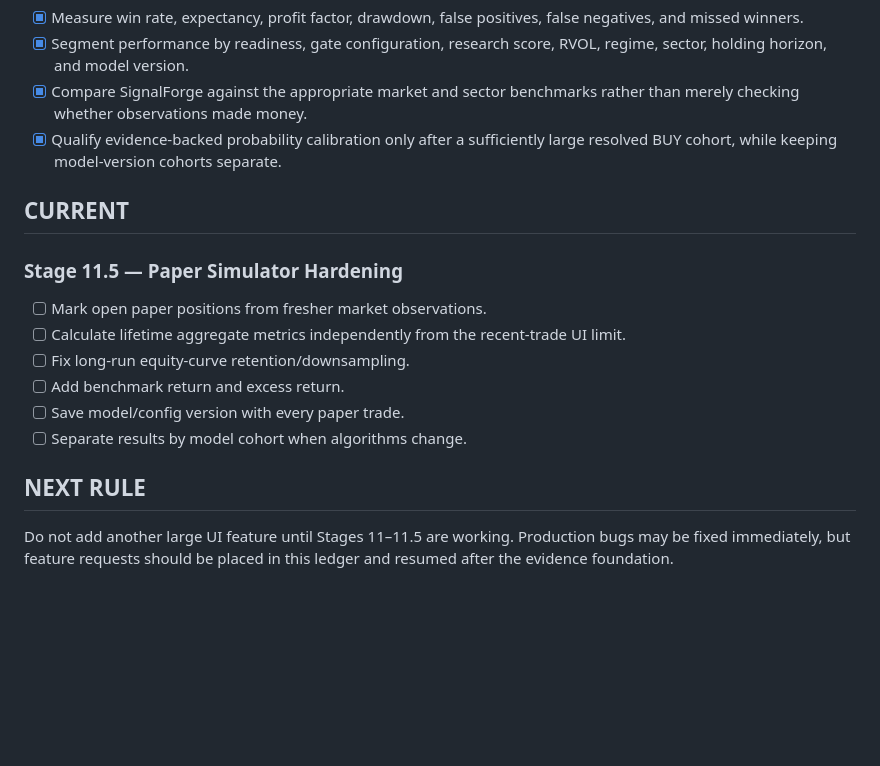
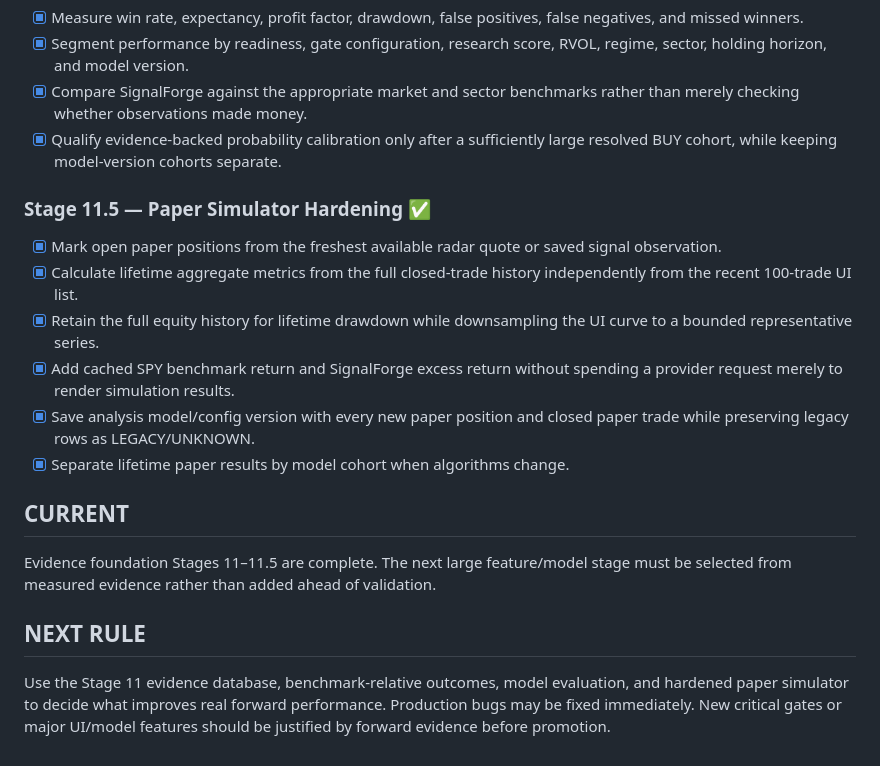
Before and after one commit to Vergota1417/SignalForge-v2, a Markdown page: SIGNALFORGE_BUILD_LEDGER.md, the part around the change. GitHub-like rendering; blank space fills up the shorter version.

Commit message:
Complete Stage 11.5 build ledger

```diff
--- a/SIGNALFORGE_BUILD_LEDGER.md
+++ b/SIGNALFORGE_BUILD_LEDGER.md
@@ -49,17 +49,19 @@ This file is the persistent source of truth for the build sequence. Complete and
 - [x] Compare SignalForge against the appropriate market and sector benchmarks rather than merely checking whether observations made money.
 - [x] Qualify evidence-backed probability calibration only after a sufficiently large resolved BUY cohort, while keeping model-version cohorts separate.
 
+### Stage 11.5 — Paper Simulator Hardening ✅
+
+- [x] Mark open paper positions from the freshest available radar quote or saved signal observation.
+- [x] Calculate lifetime aggregate metrics from the full closed-trade history independently from the recent 100-trade UI list.
+- [x] Retain the full equity history for lifetime drawdown while downsampling the UI curve to a bounded representative series.
+- [x] Add cached SPY benchmark return and SignalForge excess return without spending a provider request merely to render simulation results.
+- [x] Save analysis model/config version with every new paper position and closed paper trade while preserving legacy rows as LEGACY/UNKNOWN.
+- [x] Separate lifetime paper results by model cohort when algorithms change.
+
 ## CURRENT
 
-### Stage 11.5 — Paper Simulator Hardening
-
-- [ ] Mark open paper positions from fresher market observations.
-- [ ] Calculate lifetime aggregate metrics independently from the recent-trade UI limit.
-- [ ] Fix long-run equity-curve retention/downsampling.
-- [ ] Add benchmark return and excess return.
-- [ ] Save model/config version with every paper trade.
-- [ ] Separate results by model cohort when algorithms change.
+Evidence foundation Stages 11–11.5 are complete. The next large feature/model stage must be selected from measured evidence rather than added ahead of validation.
 
 ## NEXT RULE
 
-Do not add another large UI feature until Stages 11–11.5 are working. Production bugs may be fixed immediately, but feature requests should be placed in this ledger and resumed after the evidence foundation.
+Use the Stage 11 evidence database, benchmark-relative outcomes, model evaluation, and hardened paper simulator to decide what improves real forward performance. Production bugs may be fixed immediately. New critical gates or major UI/model features should be justified by forward evidence before promotion.
```
